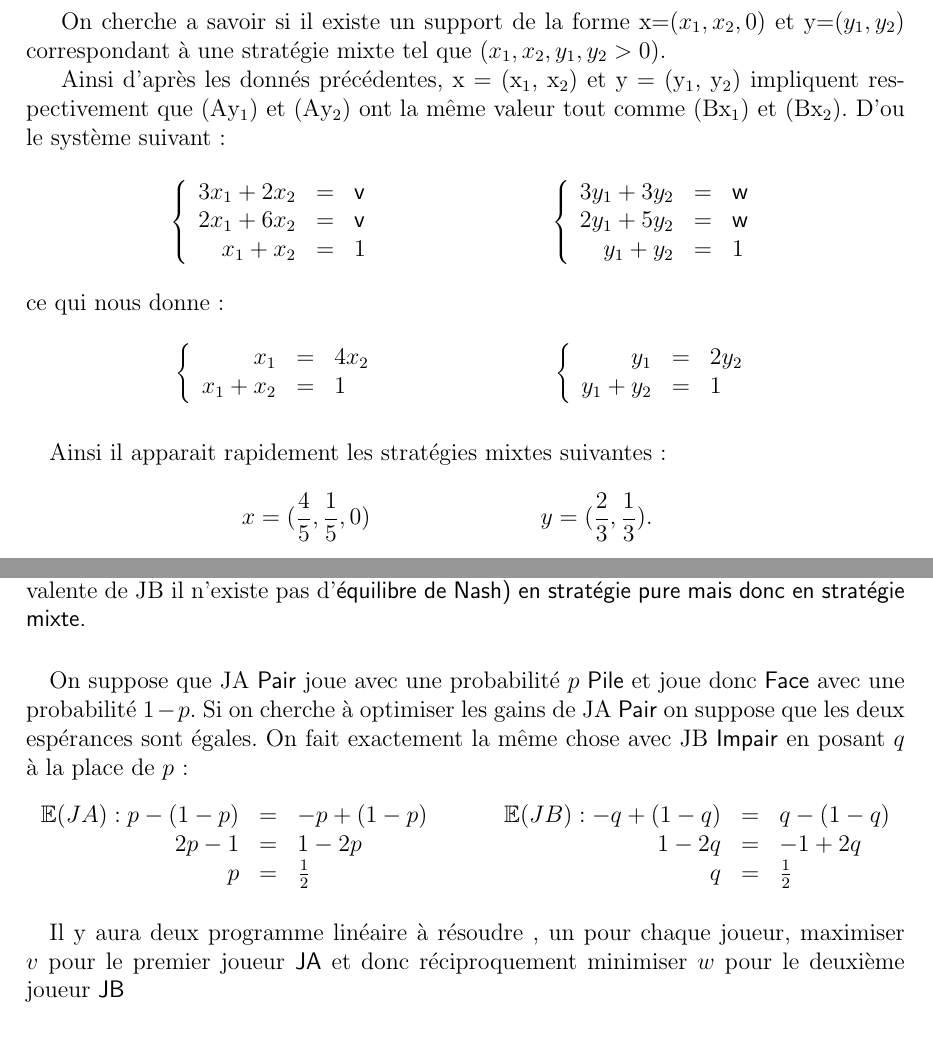
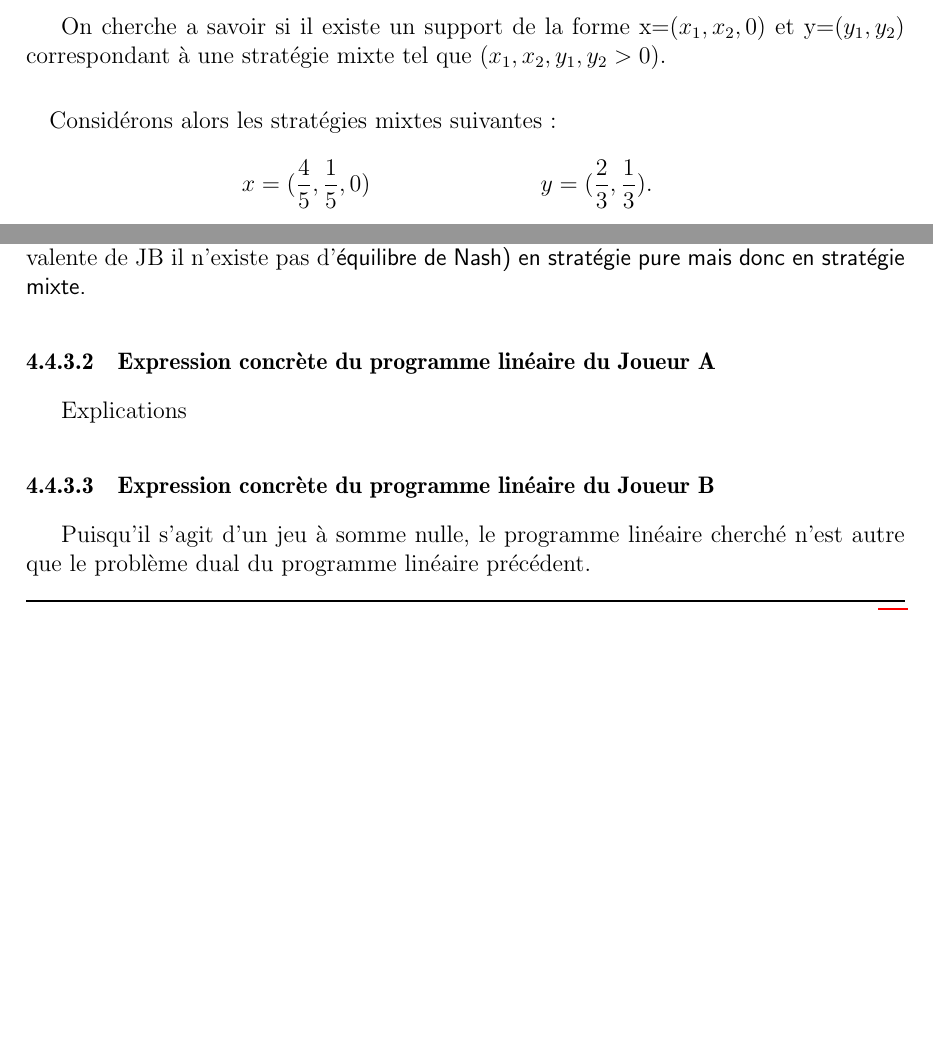
Before and after one commit to AssayagAvi/Stage-L3-MIAGE, a LaTeX document (MEMOIRE/Rapport_Final.tex): two parts of pages 21 and 25 of 37, joined at a grey line, cut so that both start at the same text, the shorter picture padded with empty space. Compiled offline with pdfLaTeX.

Commit message:
Rapport Modifie V1

```diff
--- a/MEMOIRE/Rapport_Final.tex
+++ b/MEMOIRE/Rapport_Final.tex
@@ -552,41 +554,7 @@ D'après les matrices précédentes  le seul équilibre pur (obtenu par le théo
 \paragraph{Équilibre en stratégie mixte}
 On cherche a savoir si il existe un support de la forme x=($x_{1},x_{2},0$) et y=($y_{1}, y_{2}$) correspondant à une stratégie mixte tel que ($x_{1},x_{2},y_{1}, y_{2} > 0$).
 
-Ainsi d'après les donnés précédentes, x = (x$_{1}$, x$_{2}$) et y = (y$_{1}$, y$_{2}$) impliquent respectivement que (Ay$ _{1} $) et (Ay$ _{2} $) ont la même valeur tout comme (Bx$ _{1} $) et (Bx$ _{2} $). D'ou le système suivant : }
-\begin{align*}
-\left \{
-   \begin{array}{r c l}
-      3x_{1} + 2x_{2} & = & \textsf{v} \\
-      2x_{1} +6x_{2}  & = &\textsf{v}  \\
-      x_{1} + x_{2} & = & 1
-   \end{array}
-   \right.
-   & \hspace{3 cm}
-   \left \{
-   \begin{array}{r c l}
-     3y_{1} + 3y_{2} & = & \textsf{w} \\
-     2y_{1} + 5y_{2}  & = &\textsf{w}  \\
-      y_{1} + y_{2} & = & 1
-   \end{array}
-   \right .
-\end{align*}
-ce qui nous donne :
-\begin{align*}
-\left \{
-   \begin{array}{r c l}
-      x_{1}  & = & 4x_{2} \\
-      x_{1} + x_{2} & = & 1
-   \end{array}
-   \right.
-   & \hspace{3 cm}
-   \left \{
-   \begin{array}{r c l}
-     y_{1} & = & 2y_{2}  \\
-      y_{1} + y_{2} & = & 1
-   \end{array}
-   \right .
-\end{align*}
-\subparagraph{}{Ainsi il apparait rapidement les stratégies mixtes suivantes :
+\subparagraph{}{Considérons alors les stratégies mixtes suivantes :
 \begin{align*}
      x=(\frac{4}{5}, \frac{1}{5},0)
    & \hspace{3 cm}
@@ -718,19 +702,6 @@ Matrice\hspace{0,1cm} B \hspace{1cm}
 
 \subparagraph*{}{Dans un jeu à \textsf{somme nulle} étant donné que le gain de JA représente la perte équivalente de JB il n'existe pas d'\textsf{équilibre de Nash) en stratégie pure mais donc en stratégie mixte.}
 
-\subparagraph{}{On suppose que JA \textsf{Pair} joue avec une probabilité $p$ \textsf{Pile} et joue donc \textsf{Face} avec une probabilité $1-p$. Si on cherche à optimiser les gains de JA \textsf{Pair} on suppose que les deux espérances sont égales. On fait exactement la même chose avec JB \textsf{Impair} en posant $q$ à la place de $p$ :}
-\begin{align*}
-\begin{array}{r c l}
-          \mathbb{E}(JA):p -(1-p) &=& -p + (1-p) \\
-          2p -1 &=& 1 -2p \\
-          p &=& \frac{1}{2}
-\end{array}
-          \hspace{1 cm}
-\begin{array}{r c l}
-          \mathbb{E}(JB) :-q + (1-q) &=& q - (1-q) \\
-          1 -2q &=& -1 +2q \\
-          q &=& \frac{1}{2}
-\end{array}
- \end{align*}
+\paragraph{Expression concrète du programme linéaire du Joueur A}{Explications}
 
-\subparagraph*{}{Il y aura deux programme linéaire à résoudre , un pour chaque joueur, maximiser $v$ pour le premier joueur \textsf{\textsf{JA}} et donc réciproquement minimiser $w$ pour le deuxième joueur \textsf{JB}
+\paragraph{Expression concrète du programme linéaire du Joueur B}{Puisqu'il s'agit d'un jeu à somme nulle, le programme linéaire cherché n'est autre que le problème dual du programme linéaire précédent.}
```
Also changed, not shown: MEMOIRE/Rapport_Final.pdf, MEMOIRE/Rapport_Final.tex (63 more changed lines), 6 other files.
